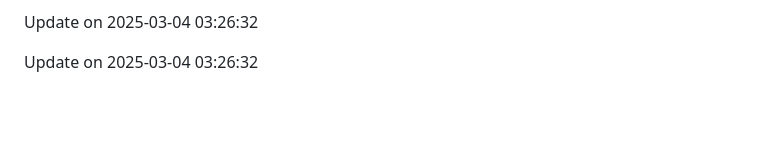
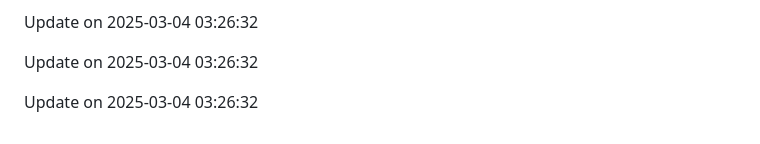
Before and after one commit to aditya-sphereoutsourcing/PerplexityClone, a Markdown page: README.md, the part around the change. Rendered like a GitHub page; blank space fills up the shorter version.

Commit message:
Update for 2025-02-28

```diff
--- a/README.md
+++ b/README.md
@@ -112,3 +112,5 @@ Update on 2025-03-04 03:26:31
 Update on 2025-03-04 03:26:32
 
 Update on 2025-03-04 03:26:32
+
+Update on 2025-03-04 03:26:32
```
